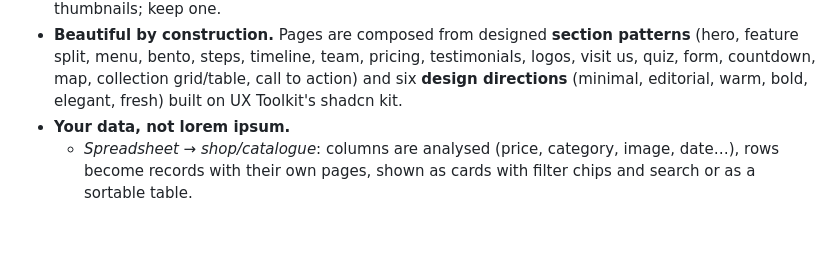
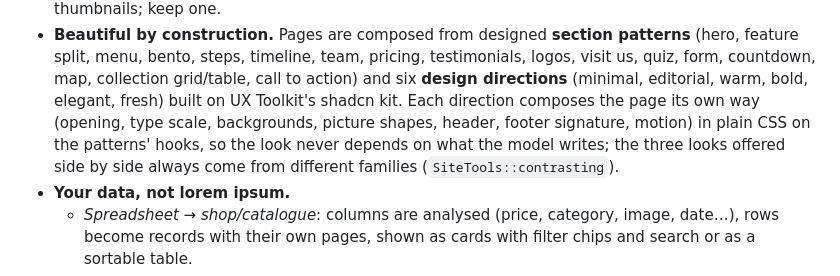
Before and after one commit to KrakowiakK/cadenza, a Markdown page: docs/FEATURES.md, the part around the change. Rendered like a GitHub page; blank space fills up the shorter version.

```diff
--- a/docs/FEATURES.md
+++ b/docs/FEATURES.md
@@ -13,6 +13,9 @@ The README has the short list; this is the long one.
   bento, steps, timeline, team, pricing, testimonials, logos, visit us, quiz, form, countdown, map, collection
   grid/table, call to action)
   and six **design directions** (minimal, editorial, warm, bold, elegant, fresh) built on UX Toolkit's shadcn kit.
+  Each direction composes the page its own way (opening, type scale, backgrounds, picture shapes, header, footer
+  signature, motion) in plain CSS on the patterns' hooks, so the look never depends on what the model writes; the
+  three looks offered side by side always come from different families (`SiteTools::contrasting`).
 - **Your data, not lorem ipsum.**
   - *Spreadsheet → shop/catalogue*: columns are analysed (price, category, image, date…), rows become records with
     their own pages, shown as cards with filter chips and search or as a sortable table.
```
Also changed, not shown: README.md (+6 -2 lines), docs/img/looks.jpg (added), docs/img/variants.jpg, 14 other files.
